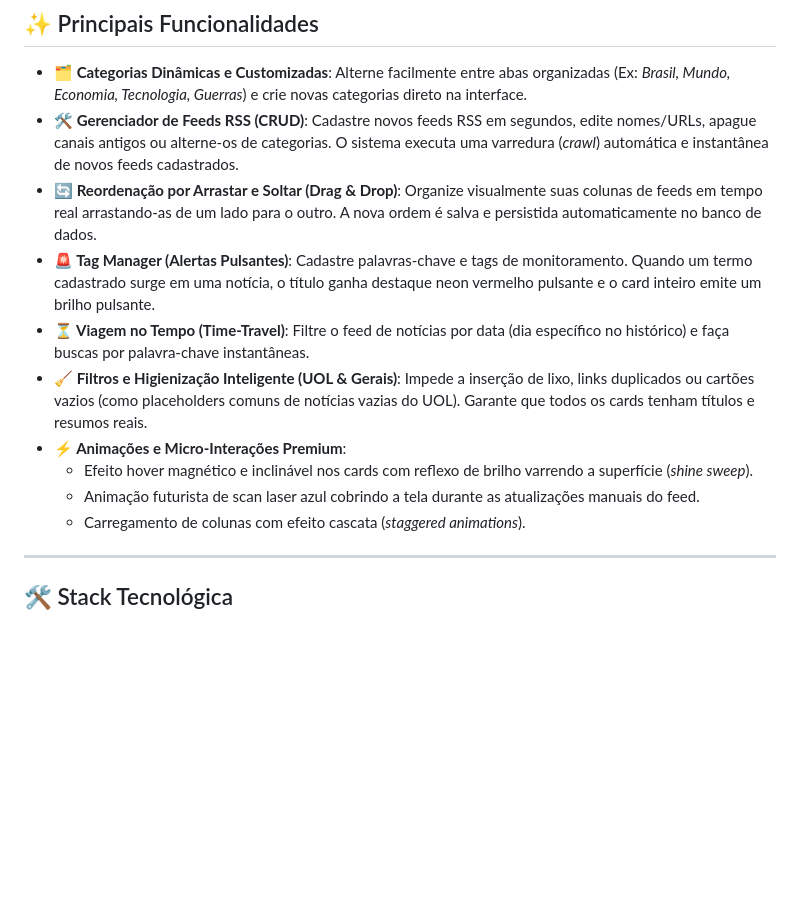
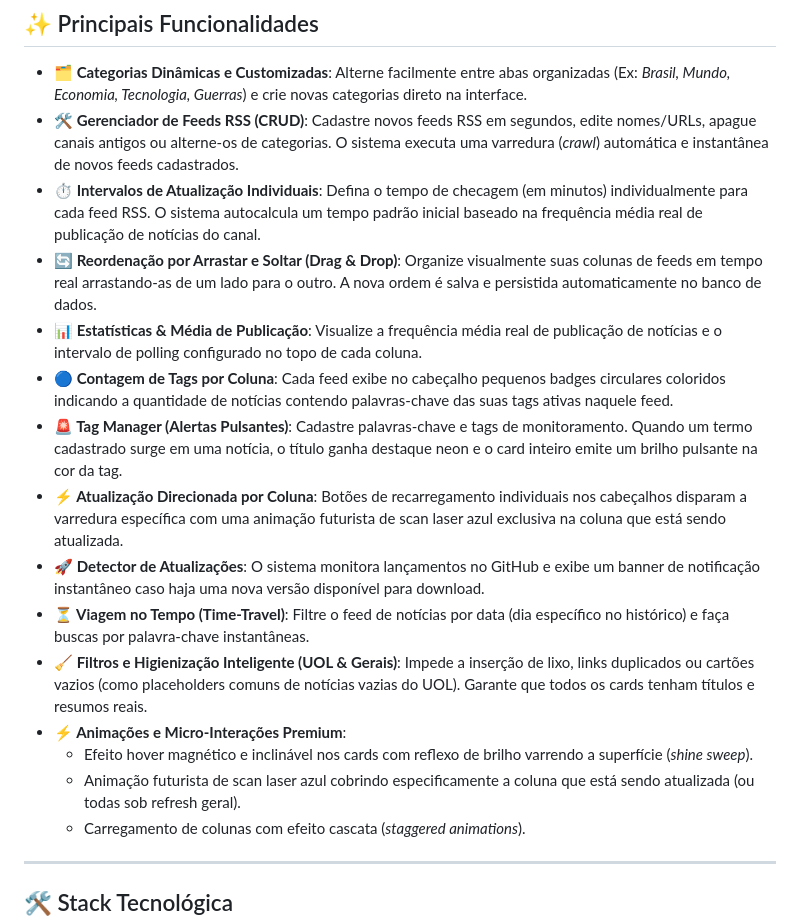
Before and after one commit to xToshiro/rss-deck, a Markdown page: README.md, the part around the change. Drawn GitHub-style; blank space fills up the shorter version.

Commit message:
Update README.md features description

```diff
--- a/README.md
+++ b/README.md
@@ -19,13 +19,18 @@ O **RSS Deck** é uma dashboard de notícias em tempo real inspirada no design c
 
 - **🗂️ Categorias Dinâmicas e Customizadas**: Alterne facilmente entre abas organizadas (Ex: *Brasil, Mundo, Economia, Tecnologia, Guerras*) e crie novas categorias direto na interface.
 - **🛠️ Gerenciador de Feeds RSS (CRUD)**: Cadastre novos feeds RSS em segundos, edite nomes/URLs, apague canais antigos ou alterne-os de categorias. O sistema executa uma varredura (*crawl*) automática e instantânea de novos feeds cadastrados.
+- **⏱️ Intervalos de Atualização Individuais**: Defina o tempo de checagem (em minutos) individualmente para cada feed RSS. O sistema autocalcula um tempo padrão inicial baseado na frequência média real de publicação de notícias do canal.
 - **🔄 Reordenação por Arrastar e Soltar (Drag & Drop)**: Organize visualmente suas colunas de feeds em tempo real arrastando-as de um lado para o outro. A nova ordem é salva e persistida automaticamente no banco de dados.
-- **🚨 Tag Manager (Alertas Pulsantes)**: Cadastre palavras-chave e tags de monitoramento. Quando um termo cadastrado surge em uma notícia, o título ganha destaque neon vermelho pulsante e o card inteiro emite um brilho pulsante.
+- **📊 Estatísticas & Média de Publicação**: Visualize a frequência média real de publicação de notícias e o intervalo de polling configurado no topo de cada coluna.
+- **🔵 Contagem de Tags por Coluna**: Cada feed exibe no cabeçalho pequenos badges circulares coloridos indicando a quantidade de notícias contendo palavras-chave das suas tags ativas naquele feed.
+- **🚨 Tag Manager (Alertas Pulsantes)**: Cadastre palavras-chave e tags de monitoramento. Quando um termo cadastrado surge em uma notícia, o título ganha destaque neon e o card inteiro emite um brilho pulsante na cor da tag.
+- **⚡ Atualização Direcionada por Coluna**: Botões de recarregamento individuais nos cabeçalhos disparam a varredura específica com uma animação futurista de scan laser azul exclusiva na coluna que está sendo atualizada.
+- **🚀 Detector de Atualizações**: O sistema monitora lançamentos no GitHub e exibe um banner de notificação instantâneo caso haja uma nova versão disponível para download.
 - **⏳ Viagem no Tempo (Time-Travel)**: Filtre o feed de notícias por data (dia específico no histórico) e faça buscas por palavra-chave instantâneas.
 - **🧹 Filtros e Higienização Inteligente (UOL & Gerais)**: Impede a inserção de lixo, links duplicados ou cartões vazios (como placeholders comuns de notícias vazias do UOL). Garante que todos os cards tenham títulos e resumos reais.
 - **⚡ Animações e Micro-Interações Premium**:
   - Efeito hover magnético e inclinável nos cards com reflexo de brilho varrendo a superfície (*shine sweep*).
-  - Animação futurista de scan laser azul cobrindo a tela durante as atualizações manuais do feed.
+  - Animação futurista de scan laser azul cobrindo especificamente a coluna que está sendo atualizada (ou todas sob refresh geral).
   - Carregamento de colunas com efeito cascata (*staggered animations*).
 
 ---
```
